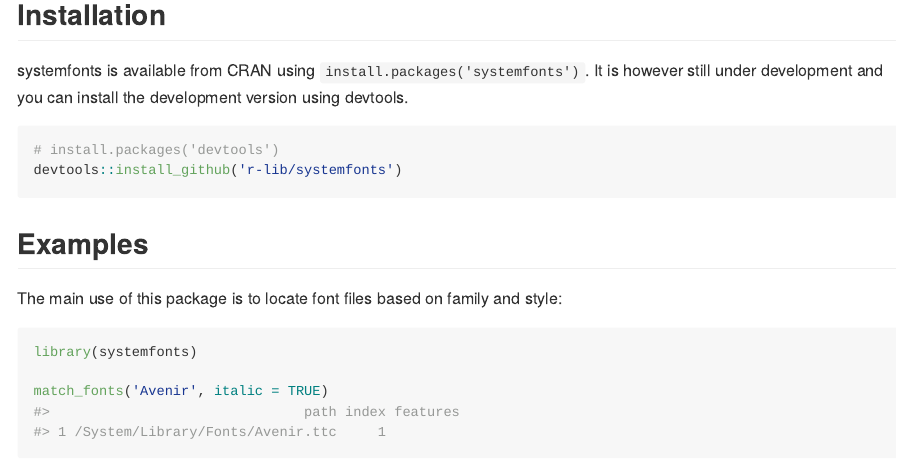
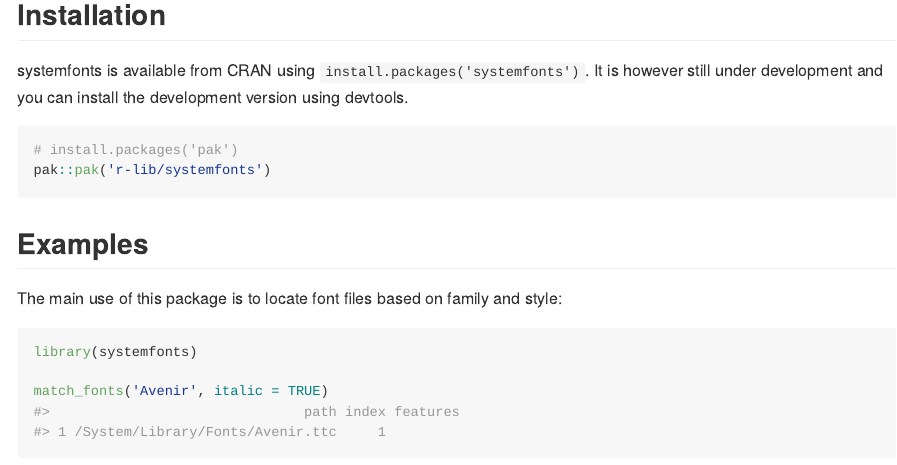
Before and after one commit to r-lib/systemfonts, an R Markdown document (README.Rmd): the page in a window 1100 px wide, from 190 px down. The pictures show the output file README.md that the author committed with the source, drawn offline in the style of GitHub; badge pictures from the web are left out.

Commit message:
update readme

````diff
--- a/README.Rmd
+++ b/README.Rmd
@@ -31,8 +31,8 @@ is however still under development and you can install the development version
 using devtools.
 
 ```{r, eval=FALSE}
-# install.packages('devtools')
-devtools::install_github('r-lib/systemfonts')
+# install.packages('pak')
+pak::pak('r-lib/systemfonts')
 ```
 
 ## Examples
````
Also changed, not shown: README.md.
